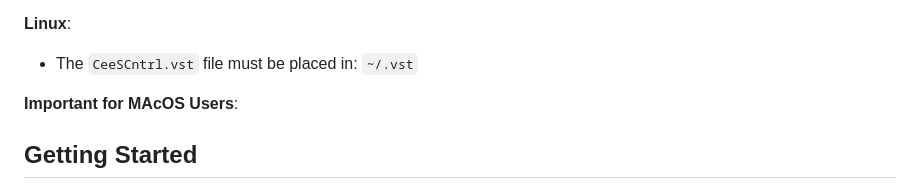
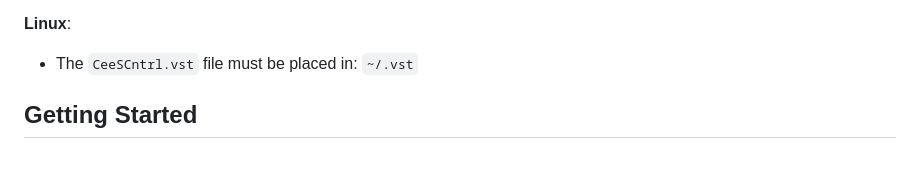
Before and after one commit to lfrancis/CeeS-Cntrl, a Markdown page: README.md, the part around the change. Rendered like a GitHub page; blank space fills up the shorter version.

```diff
--- a/README.md
+++ b/README.md
@@ -37,9 +37,6 @@ MacOS users need to ad-hoc code sign the plug-ins with the following Terminal co
 * The `CeeSCntrl.vst` file must be placed in:
 `~/.vst`
 
-**Important for MAcOS Users**:
-
-
 
 ## Getting Started
 
```
